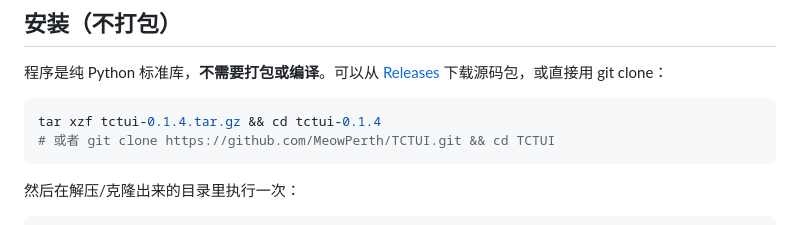
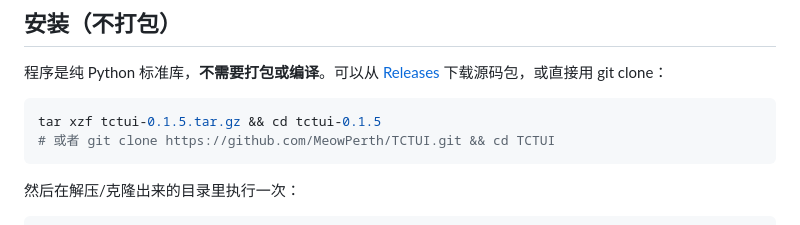
Before and after one commit to MeowPerth/TCTUI, a Markdown page: README.md, the part around the change. Drawn GitHub-style.

````diff
--- a/README.md
+++ b/README.md
@@ -51,7 +51,7 @@ cd /path/to/tctui
 [Releases](https://github.com/MeowPerth/TCTUI/releases/latest) 下载源码包，或直接用 git clone：
 
 ```bash
-tar xzf tctui-0.1.4.tar.gz && cd tctui-0.1.4
+tar xzf tctui-0.1.5.tar.gz && cd tctui-0.1.5
 # 或者 git clone https://github.com/MeowPerth/TCTUI.git && cd TCTUI
 ```
 
````
Also changed, not shown: docs/gpu-panel.png, docs/help.png, docs/preview-states.png, docs/preview.png, 4 other files.
